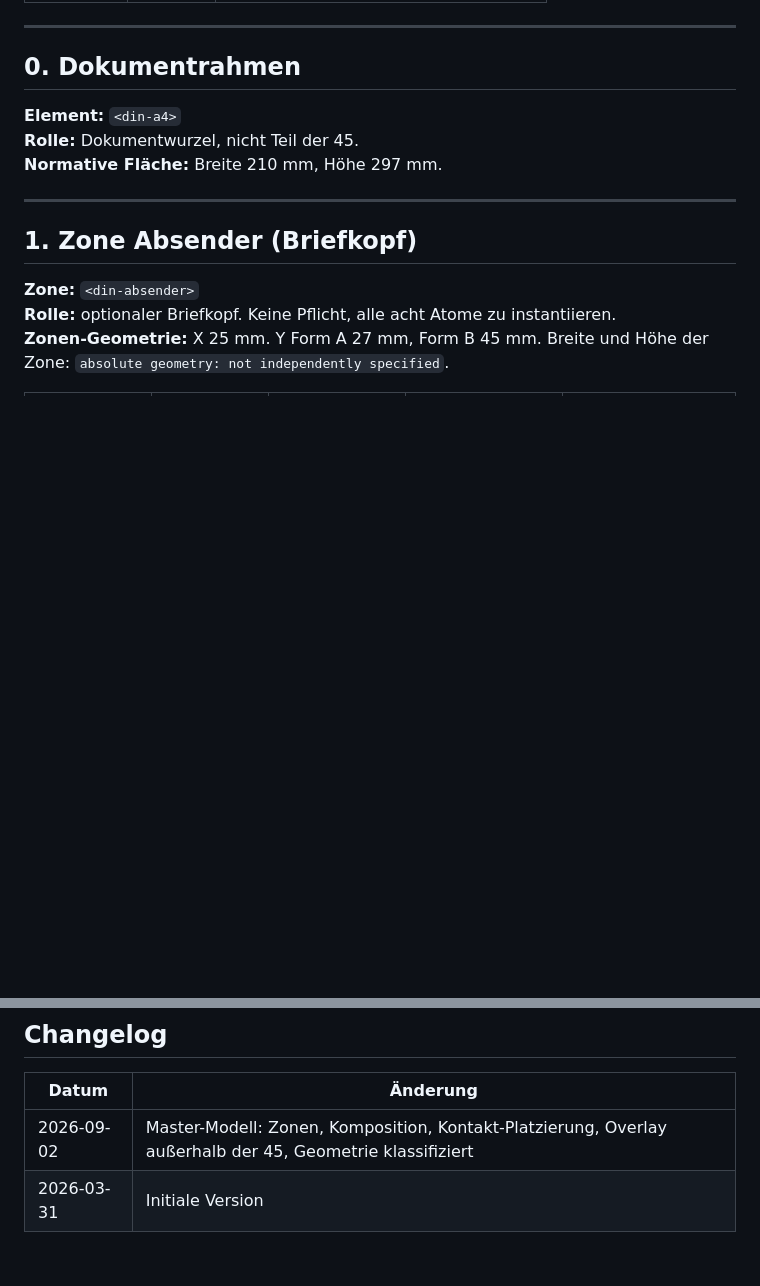
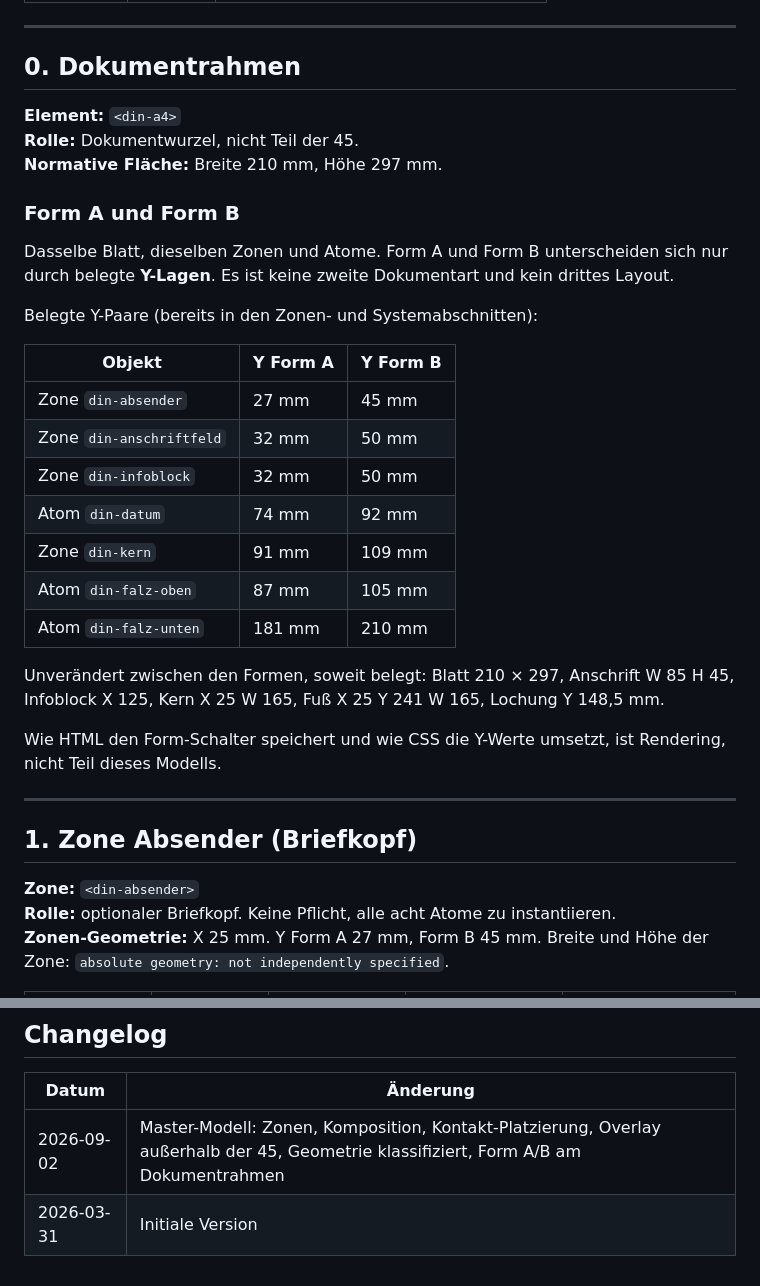
Before and after one commit to grapefruit89/DIN-BriefNEO, a Markdown page: docs/10-architecture/IMR-Registry.md, 2 parts joined by grey strips. GitHub-like rendering; blank space fills up the shorter version.

Commit message:
architecture: Form A/B als Y-Varianten am Dokumentrahmen dokumentieren

```diff
--- a/docs/10-architecture/IMR-Registry.md
+++ b/docs/10-architecture/IMR-Registry.md
@@ -134,6 +134,26 @@ graph TD
 **Rolle:** Dokumentwurzel, nicht Teil der 45.
 **Normative Fläche:** Breite 210 mm, Höhe 297 mm.
 
+### Form A und Form B
+
+Dasselbe Blatt, dieselben Zonen und Atome. Form A und Form B unterscheiden sich nur durch belegte **Y-Lagen**. Es ist keine zweite Dokumentart und kein drittes Layout.
+
+Belegte Y-Paare (bereits in den Zonen- und Systemabschnitten):
+
+| Objekt | Y Form A | Y Form B |
+|---|---|---|
+| Zone `din-absender` | 27 mm | 45 mm |
+| Zone `din-anschriftfeld` | 32 mm | 50 mm |
+| Zone `din-infoblock` | 32 mm | 50 mm |
+| Atom `din-datum` | 74 mm | 92 mm |
+| Zone `din-kern` | 91 mm | 109 mm |
+| Atom `din-falz-oben` | 87 mm | 105 mm |
+| Atom `din-falz-unten` | 181 mm | 210 mm |
+
+Unverändert zwischen den Formen, soweit belegt: Blatt 210 × 297, Anschrift W 85 H 45, Infoblock X 125, Kern X 25 W 165, Fuß X 25 Y 241 W 165, Lochung Y 148,5 mm.
+
+Wie HTML den Form-Schalter speichert und wie CSS die Y-Werte umsetzt, ist Rendering, nicht Teil dieses Modells.
+
 ---
 
 ## 1. Zone Absender (Briefkopf)
@@ -268,5 +288,5 @@ Eine optionale visuelle Hilfsebene für Layout-Kontrolle. Sie gehört nicht zu d
 
 | Datum | Änderung |
 |---|---|
-| 2026-09-02 | Master-Modell: Zonen, Komposition, Kontakt-Platzierung, Overlay außerhalb der 45, Geometrie klassifiziert |
+| 2026-09-02 | Master-Modell: Zonen, Komposition, Kontakt-Platzierung, Overlay außerhalb der 45, Geometrie klassifiziert, Form A/B am Dokumentrahmen |
 | 2026-03-31 | Initiale Version |
```
